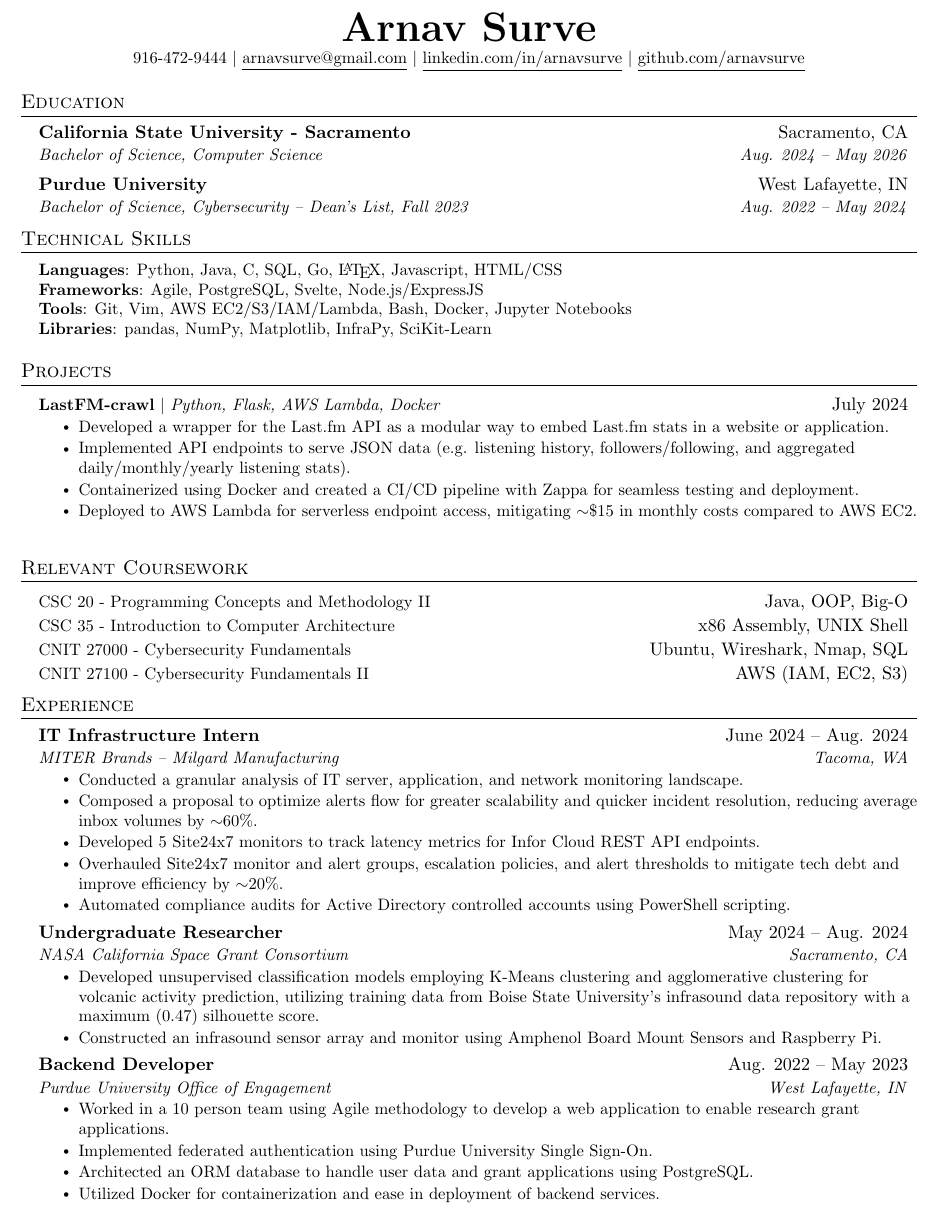
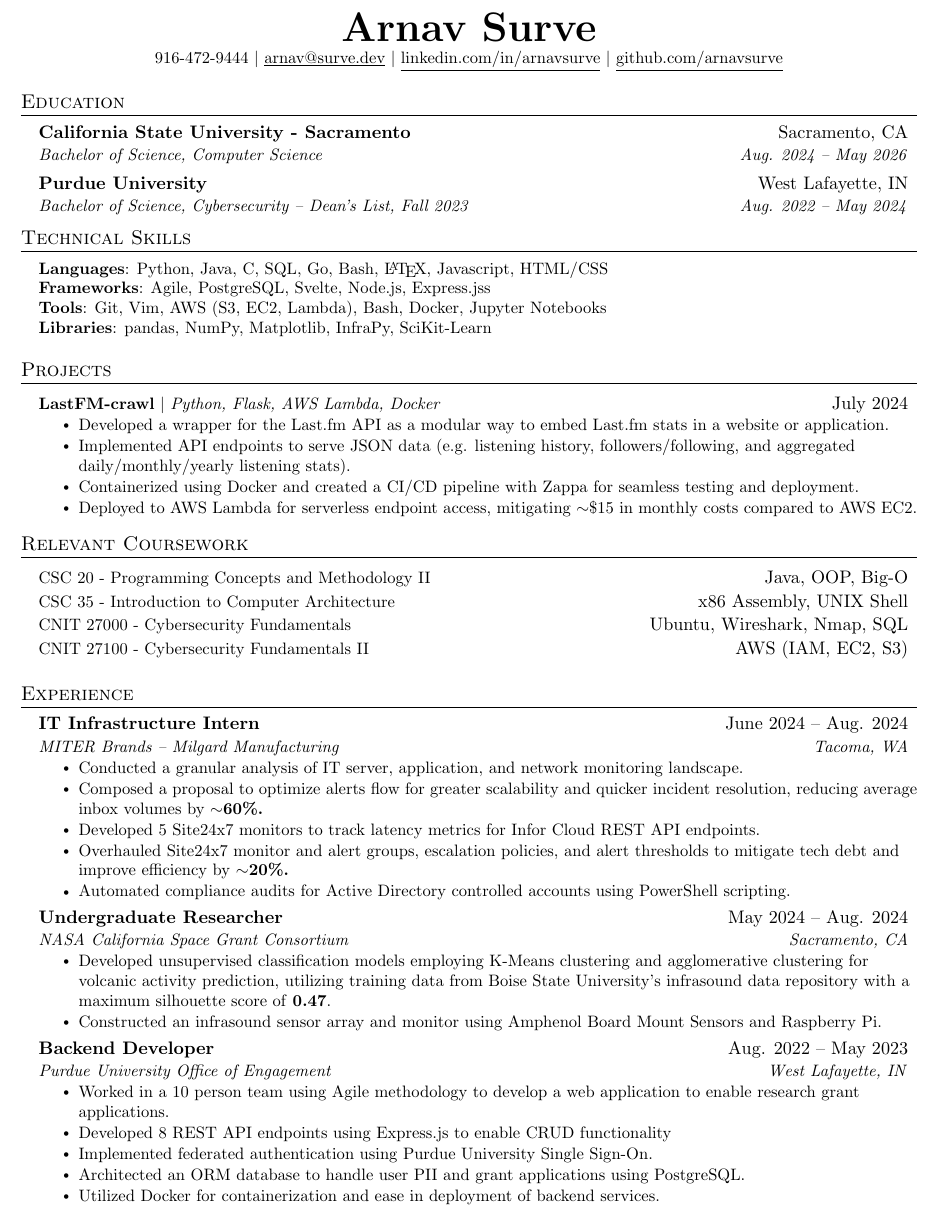
Before and after one commit to arnavsurve/resume, a LaTeX CV (resume.tex): part of the page, cut so that both start at the same text. Compiled offline with pdfLaTeX.

Commit message:
janky ass vspace fix for sections spacing

```diff
--- a/resume.tex
+++ b/resume.tex
@@ -49,6 +49,8 @@
 \raggedbottom
 \raggedright
 \setlength{\tabcolsep}{0in}
+
+\setlength{\footskip}{4.08003pt}
 
 % Sections formatting
 \titleformat{\section}{
@@ -111,11 +113,10 @@
 
 \begin{center}
     \textbf{\Huge Arnav Surve} \\ \vspace{1pt}
-    \small 916-472-9444 $|$ \href{mailto:arnavsurve@gmail.com}{\underline{arnavsurve@gmail.com}} $|$
+    \small 916-472-9444 $|$ \href{mailto:arnav@surve.dev}{\underline{arnav@surve.dev}} $|$
     \href{https://linkedin.com/in/arnavsurve/}{\underline{linkedin.com/in/arnavsurve}} $|$
     \href{https://github.com/arnavsurve}{\underline{github.com/arnavsurve}}
 \end{center}
-
 
 %-----------EDUCATION-----------
 \section{Education}
@@ -128,19 +129,17 @@
       {Bachelor of Science, Cybersecurity -- Dean's List, Fall 2023}{Aug. 2022 -- May 2024}
   \resumeSubHeadingListEnd
 
-
 %
 %-----------SKILLS-----------
 \section{Technical Skills}
  \begin{itemize}[leftmargin=0.15in, label={}]
     \small{\item{
-     \textbf{Languages}{: Python, Java, C, SQL, Go, \LaTeX, Javascript, HTML/CSS} \\
-     \textbf{Frameworks}{: Agile, PostgreSQL, Svelte, Node.js/ExpressJS} \\
-     \textbf{Tools}{: Git, Vim, AWS EC2/S3/IAM/Lambda, Bash, Docker, Jupyter Notebooks} \\
+     \textbf{Languages}{: Python, Java, C, SQL, Go, Bash, \LaTeX, Javascript, HTML/CSS} \\
+     \textbf{Frameworks}{: Agile, PostgreSQL, Svelte, Node.js, Express.jss} \\
+     \textbf{Tools}{: Git, Vim, AWS (S3, EC2, Lambda), Bash, Docker, Jupyter Notebooks} \\
      \textbf{Libraries}{: pandas, NumPy, Matplotlib, InfraPy, SciKit-Learn}
     }}
  \end{itemize}
-
 
 % -----------PROJECTS-----------
 \section{Projects}
@@ -155,6 +154,8 @@
         \resumeItemListEnd
   \resumeSubHeadingListEnd
 
+\vspace{-20pt}
+
 %-----------RELEVANT COURSEWORK-----------
 \section{Relevant Coursework}
   \resumeSubHeadingListStart
@@ -178,9 +180,9 @@
       {MITER Brands -- Milgard Manufacturing}{Tacoma, WA}
       \resumeItemListStart
         \resumeItem{Conducted a granular analysis of IT server, application, and network monitoring landscape.}
-        \resumeItem{Composed a proposal to optimize alerts flow for greater scalability and quicker incident resolution, reducing average inbox volumes by $\sim$60\%.}
+        \resumeItem{Composed a proposal to optimize alerts flow for greater scalability and quicker incident resolution, reducing average inbox volumes by \textbf{$\sim$60\%.}}
         \resumeItem{Developed 5 Site24x7 monitors to track latency metrics for Infor Cloud REST API endpoints.}
-        \resumeItem{Overhauled Site24x7 monitor and alert groups, escalation policies, and alert thresholds to mitigate tech debt and improve efficiency by $\sim$20\%.}
+        \resumeItem{Overhauled Site24x7 monitor and alert groups, escalation policies, and alert thresholds to mitigate tech debt and improve efficiency by \textbf{$\sim$20\%.}}
         \resumeItem{Automated compliance audits for Active Directory controlled accounts using PowerShell scripting.}
       \resumeItemListEnd
 
@@ -198,7 +200,7 @@
       {Undergraduate Researcher}{May 2024 -- Aug. 2024}
       {NASA California Space Grant Consortium}{Sacramento, CA}
       \resumeItemListStart
-        \resumeItem{Developed unsupervised classification models employing K-Means clustering and agglomerative clustering for volcanic activity prediction, utilizing training data from Boise State University's infrasound data repository with a maximum (0.47) silhouette score.}
+      \resumeItem{Developed unsupervised classification models employing K-Means clustering and agglomerative clustering for volcanic activity prediction, utilizing training data from Boise State University's infrasound data repository with a maximum silhouette score of \textbf{0.47}.}
         \resumeItem{Constructed an infrasound sensor array and monitor using Amphenol Board Mount Sensors and Raspberry Pi.}
     \resumeItemListEnd
 
@@ -207,8 +209,9 @@
       {Purdue University Office of Engagement}{West Lafayette, IN}
       \resumeItemListStart
       \resumeItem{Worked in a 10 person team using Agile methodology to develop a web application to enable research grant applications.}
+      \resumeItem{Developed 8 REST API endpoints using Express.js to enable CRUD functionality}
       \resumeItem{Implemented federated authentication using Purdue University Single Sign-On.}
-        \resumeItem{Architected an ORM database to handle user data and grant applications using PostgreSQL.}
+        \resumeItem{Architected an ORM database to handle user PII and grant applications using PostgreSQL.}
         \resumeItem{Utilized Docker for containerization and ease in deployment of backend services.}
       \resumeItemListEnd
 
```
Also changed, not shown: resume.pdf, resume.tex (1 more changed lines). Lines whose indentation alone changed are shown as unchanged.
